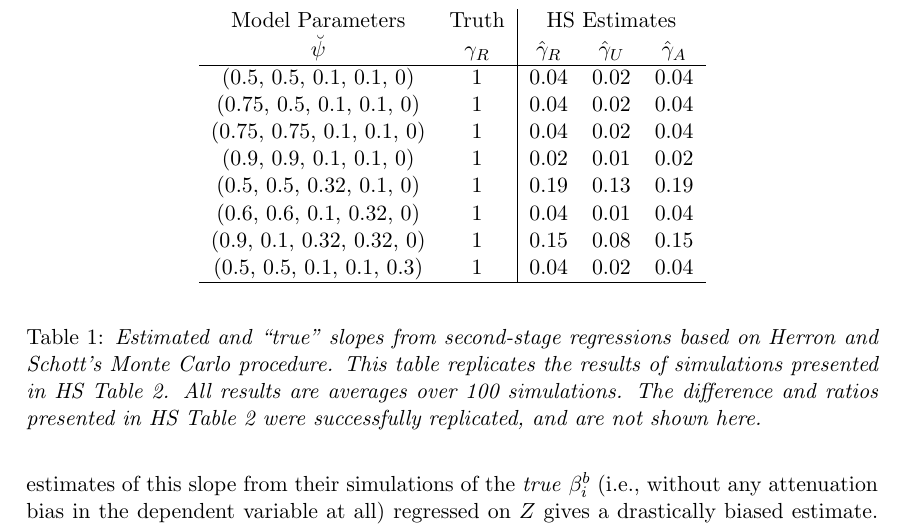
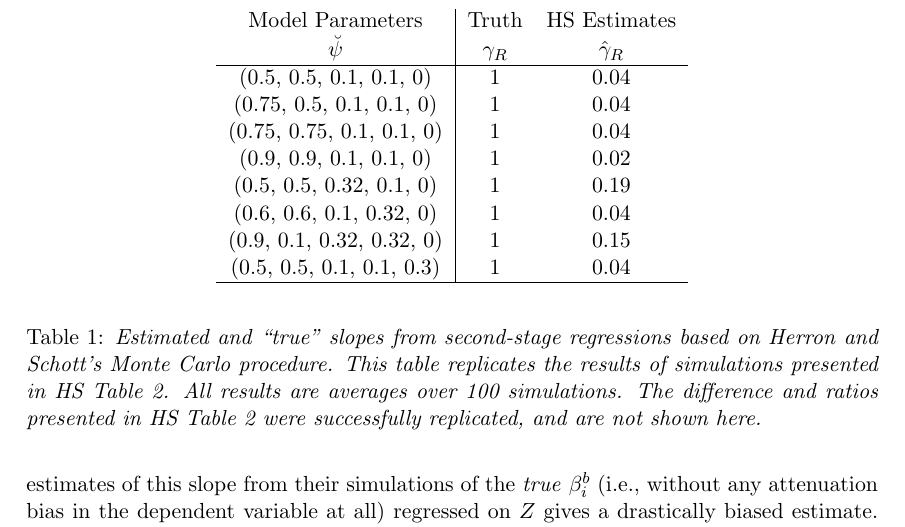
Before and after one commit to iqss-research/ei, a LaTeX document (wds/ss/ss.tex): part of page 5 of 12, cut so that both start at the same text. Compiled offline with LaTeX, dvips and Ghostscript.

Commit message:
table 1 simplified

```diff
--- a/wds/ss/ss.tex
+++ b/wds/ss/ss.tex
@@ -365,17 +365,17 @@ EI or otherwise).
 \begin{table}[tb]
 \label{t:hsrep}
 \begin{center}
-\begin{tabular}{cc|c c c}
-Model Parameters & Truth & \multicolumn{3}{c}{HS Estimates} \\
-$\breve\psi$  & $\gamma_R$ & $\hat\gamma_R$  &       $\hat\gamma_U$ & $\hat\gamma_A$ \\\hline
-(0.5, 0.5, 0.1, 0.1, 0)&1 &       0.04    &       0.02    &       0.04        \\
-(0.75, 0.5, 0.1, 0.1, 0) &1       &       0.04    &       0.02    &       0.04        \\
-(0.75, 0.75, 0.1, 0.1, 0) &1      &       0.04    &       0.02    &       0.04     \\
-(0.9, 0.9, 0.1, 0.1, 0) &1&       0.02    &       0.01    &       0.02          \\
-(0.5, 0.5, 0.32, 0.1, 0) &1       &       0.19    &       0.13    &       0.19        \\
-(0.6, 0.6, 0.1, 0.32, 0) &1       &       0.04    &       0.01    &       0.04     \\
-(0.9, 0.1, 0.32, 0.32, 0)&1       &       0.15    &       0.08    &       0.15        \\
-(0.5, 0.5, 0.1, 0.1, 0.3)&1       &       0.04    &       0.02    &       0.04     \\
+\begin{tabular}{c|cc}
+Model Parameters & Truth & \multicolumn{1}{c}{HS Estimates} \\
+$\breve\psi$  & $\gamma_R$ & $\hat\gamma_R$ \\\hline
+(0.5, 0.5, 0.1, 0.1, 0)  &1      &       0.04\\
+(0.75, 0.5, 0.1, 0.1, 0) &1      &       0.04  \\
+(0.75, 0.75, 0.1, 0.1, 0)&1      &       0.04  \\
+(0.9, 0.9, 0.1, 0.1, 0)  &1      &       0.02  \\
+(0.5, 0.5, 0.32, 0.1, 0) &1      &       0.19  \\
+(0.6, 0.6, 0.1, 0.32, 0) &1      &       0.04  \\
+(0.9, 0.1, 0.32, 0.32, 0)&1      &       0.15  \\
+(0.5, 0.5, 0.1, 0.1, 0.3)&1      &       0.04  \\
 \hline
 \end{tabular}
 \end{center}
```
